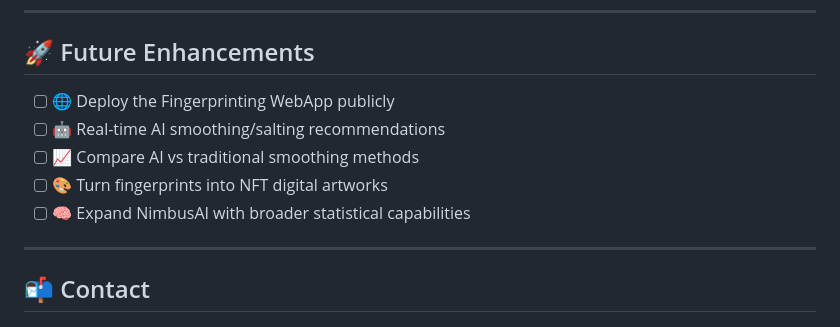
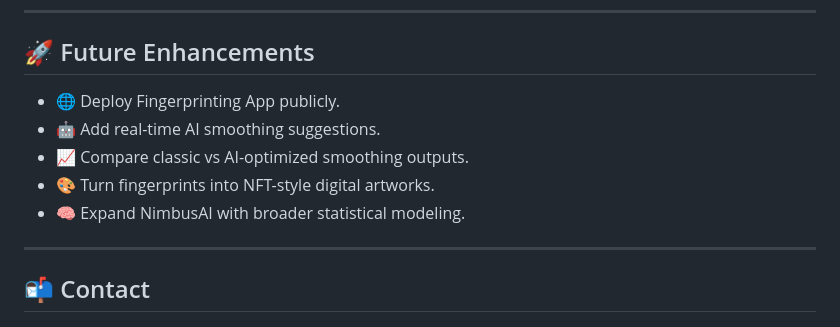
Before and after one commit to iUtsa/Project2-Stat, a Markdown page: README.md, the part around one of its changes. Rendered like a GitHub page.

```diff
--- a/README.md
+++ b/README.md
@@ -104,11 +144,11 @@ pip install Flask Pillow
 
 ## 🚀 Future Enhancements
 
-- [ ] 🌐 Deploy the Fingerprinting WebApp publicly
-- [ ] 🤖 Real-time AI smoothing/salting recommendations
-- [ ] 📈 Compare AI vs traditional smoothing methods
-- [ ] 🎨 Turn fingerprints into NFT digital artworks
-- [ ] 🧠 Expand NimbusAI with broader statistical capabilities
+- 🌐 Deploy Fingerprinting App publicly.
+- 🤖 Add real-time AI smoothing suggestions.
+- 📈 Compare classic vs AI-optimized smoothing outputs.
+- 🎨 Turn fingerprints into NFT-style digital artworks.
+- 🧠 Expand NimbusAI with broader statistical modeling.
 
 ---
 
```
Also changed, not shown: other parts of README.md (+79 -39 lines).
